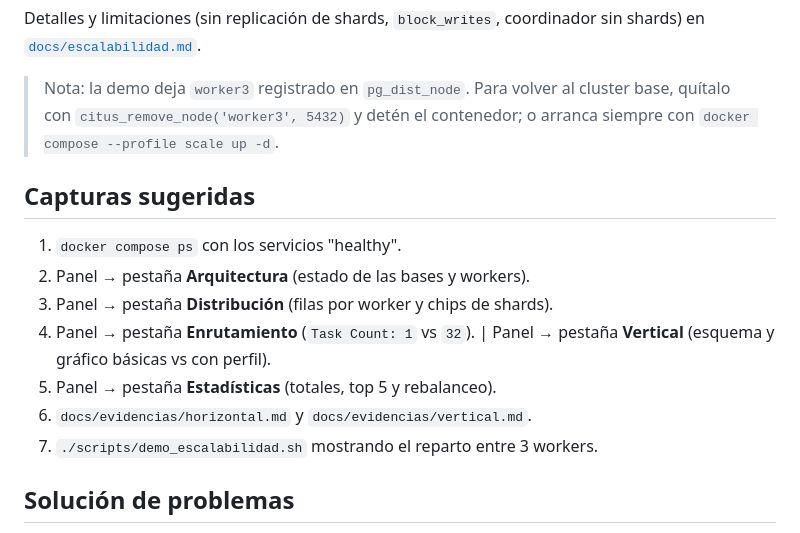
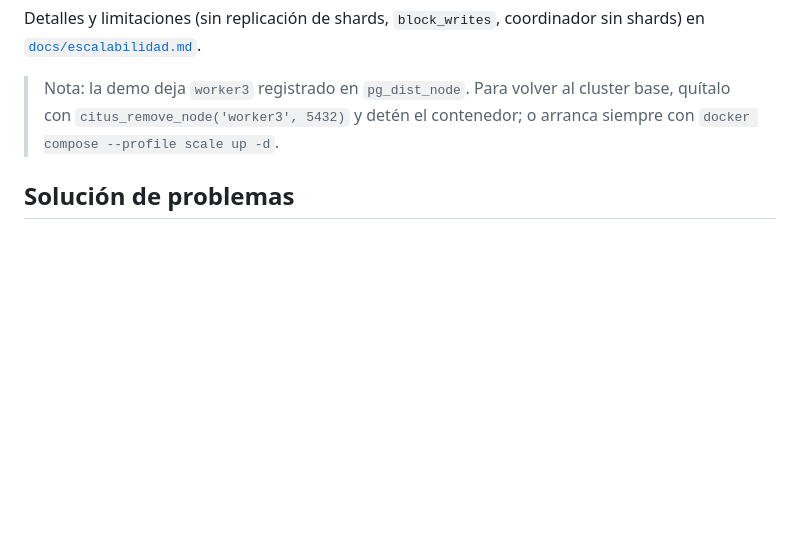
Before and after one commit to CamilaF20/ShardShop, a Markdown page: README.md, the part around the change. GitHub-like rendering; blank space fills up the shorter version.

Commit message:
initial commit

```diff
--- a/README.md
+++ b/README.md
@@ -166,17 +166,6 @@ sin shards) en [`docs/escalabilidad.md`](docs/escalabilidad.md).
 > cluster base, quítalo con `citus_remove_node('worker3', 5432)` y detén el
 > contenedor; o arranca siempre con `docker compose --profile scale up -d`.
 
-## Capturas sugeridas
-
-1. `docker compose ps` con los servicios "healthy".
-2. Panel → pestaña **Arquitectura** (estado de las bases y workers).
-3. Panel → pestaña **Distribución** (filas por worker y chips de shards).
-4. Panel → pestaña **Enrutamiento** (`Task Count: 1` vs `32`).
-| Panel → pestaña **Vertical** (esquema y gráfico básicas vs con perfil).
-5. Panel → pestaña **Estadísticas** (totales, top 5 y rebalanceo).
-6. `docs/evidencias/horizontal.md` y `docs/evidencias/vertical.md`.
-7. `./scripts/demo_escalabilidad.sh` mostrando el reparto entre 3 workers.
-
 ## Solución de problemas
 
 - **El puerto 5432 está ocupado por un PostgreSQL local.** Cambia
```
